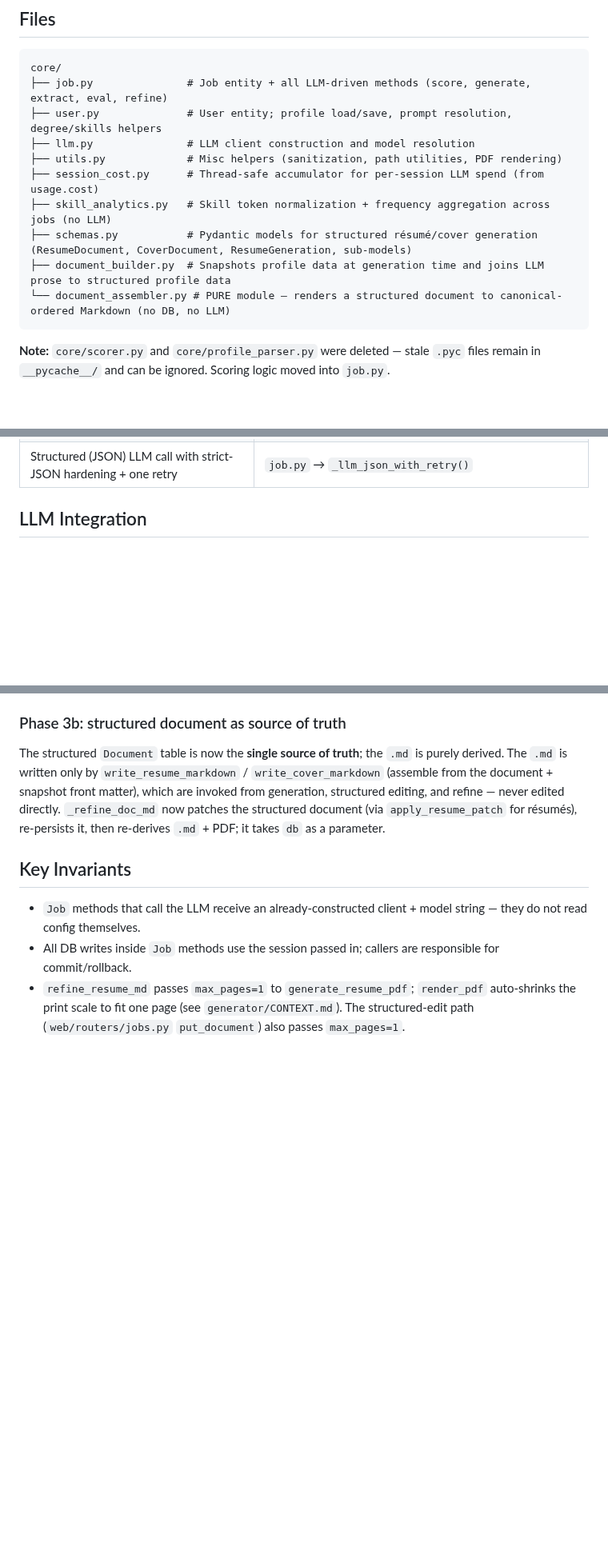
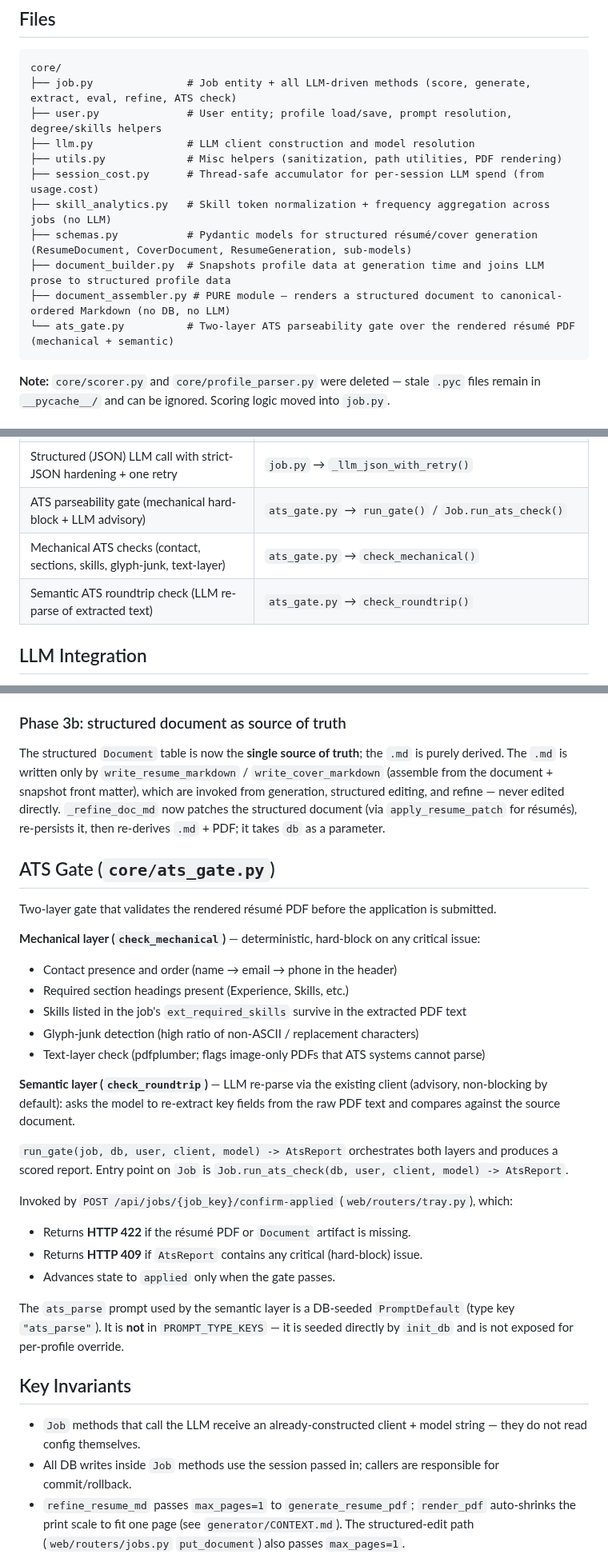
Before and after one commit to thebarlow/AutoApply, a Markdown page: core/CONTEXT.md, 3 parts joined by grey strips. Shown at 80% size. Drawn GitHub-style; blank space fills up the shorter version.

Commit message:
[docs] Document ATS gate module and apply-time hard-block

````diff
--- a/core/CONTEXT.md
+++ b/core/CONTEXT.md
@@ -6,7 +6,7 @@ Shared business logic. No framework dependencies — used by `web/`, `scraper/`,
 
 ```
 core/
-├── job.py               # Job entity + all LLM-driven methods (score, generate, extract, eval, refine)
+├── job.py               # Job entity + all LLM-driven methods (score, generate, extract, eval, refine, ATS check)
 ├── user.py              # User entity; profile load/save, prompt resolution, degree/skills helpers
 ├── llm.py               # LLM client construction and model resolution
 ├── utils.py             # Misc helpers (sanitization, path utilities, PDF rendering)
@@ -14,7 +14,8 @@ core/
 ├── skill_analytics.py   # Skill token normalization + frequency aggregation across jobs (no LLM)
 ├── schemas.py           # Pydantic models for structured résumé/cover generation (ResumeDocument, CoverDocument, ResumeGeneration, sub-models)
 ├── document_builder.py  # Snapshots profile data at generation time and joins LLM prose to structured profile data
-└── document_assembler.py # PURE module — renders a structured document to canonical-ordered Markdown (no DB, no LLM)
+├── document_assembler.py # PURE module — renders a structured document to canonical-ordered Markdown (no DB, no LLM)
+└── ats_gate.py          # Two-layer ATS parseability gate over the rendered résumé PDF (mechanical + semantic)
 ```
 
 **Note:** `core/scorer.py` and `core/profile_parser.py` were deleted — stale `.pyc` files remain in `__pycache__/` and can be ignored. Scoring logic moved into `job.py`.
@@ -54,6 +55,9 @@ core/
 | Apply a prose-only keyed patch to a stored `ResumeDocument` (refine path) | `document_builder.py` → `apply_resume_patch()` |
 | Render a structured document to canonical Markdown | `document_assembler.py` → `assemble_resume_markdown()`, `assemble_cover_markdown()` |
 | Structured (JSON) LLM call with strict-JSON hardening + one retry | `job.py` → `_llm_json_with_retry()` |
+| ATS parseability gate (mechanical hard-block + LLM advisory) | `ats_gate.py` → `run_gate()` / `Job.run_ats_check()` |
+| Mechanical ATS checks (contact, sections, skills, glyph-junk, text-layer) | `ats_gate.py` → `check_mechanical()` |
+| Semantic ATS roundtrip check (LLM re-parse of extracted text) | `ats_gate.py` → `check_roundtrip()` |
 
 ## LLM Integration
 
@@ -115,6 +119,28 @@ Defined in `db/database.py` as `Document`. Columns: `id`, `job_key`, `doc_type`
 
 The structured `Document` table is now the **single source of truth**; the `.md` is purely derived. The `.md` is written only by `write_resume_markdown` / `write_cover_markdown` (assemble from the document + snapshot front matter), which are invoked from generation, structured editing, and refine — never edited directly. `_refine_doc_md` now patches the structured document (via `apply_resume_patch` for résumés), re-persists it, then re-derives `.md` + PDF; it takes `db` as a parameter.
 
+## ATS Gate (`core/ats_gate.py`)
+
+Two-layer gate that validates the rendered résumé PDF before the application is submitted.
+
+**Mechanical layer (`check_mechanical`)** — deterministic, hard-block on any critical issue:
+- Contact presence and order (name → email → phone in the header)
+- Required section headings present (Experience, Skills, etc.)
+- Skills listed in the job's `ext_required_skills` survive in the extracted PDF text
+- Glyph-junk detection (high ratio of non-ASCII / replacement characters)
+- Text-layer check (pdfplumber; flags image-only PDFs that ATS systems cannot parse)
+
+**Semantic layer (`check_roundtrip`)** — LLM re-parse via the existing client (advisory, non-blocking by default): asks the model to re-extract key fields from the raw PDF text and compares against the source document.
+
+`run_gate(job, db, user, client, model) -> AtsReport` orchestrates both layers and produces a scored report. Entry point on `Job` is `Job.run_ats_check(db, user, client, model) -> AtsReport`.
+
+Invoked by `POST /api/jobs/{job_key}/confirm-applied` (`web/routers/tray.py`), which:
+- Returns **HTTP 422** if the résumé PDF or `Document` artifact is missing.
+- Returns **HTTP 409** if `AtsReport` contains any critical (hard-block) issue.
+- Advances state to `applied` only when the gate passes.
+
+The `ats_parse` prompt used by the semantic layer is a DB-seeded `PromptDefault` (type key `"ats_parse"`). It is **not** in `PROMPT_TYPE_KEYS` — it is seeded directly by `init_db` and is not exposed for per-profile override.
+
 ## Key Invariants
 
 - `Job` methods that call the LLM receive an already-constructed client + model string — they do not read config themselves.
````
Also changed, not shown: ARCHITECTURE.md (+1 -0 lines), db/CONTEXT.md (+2 -0 lines).
